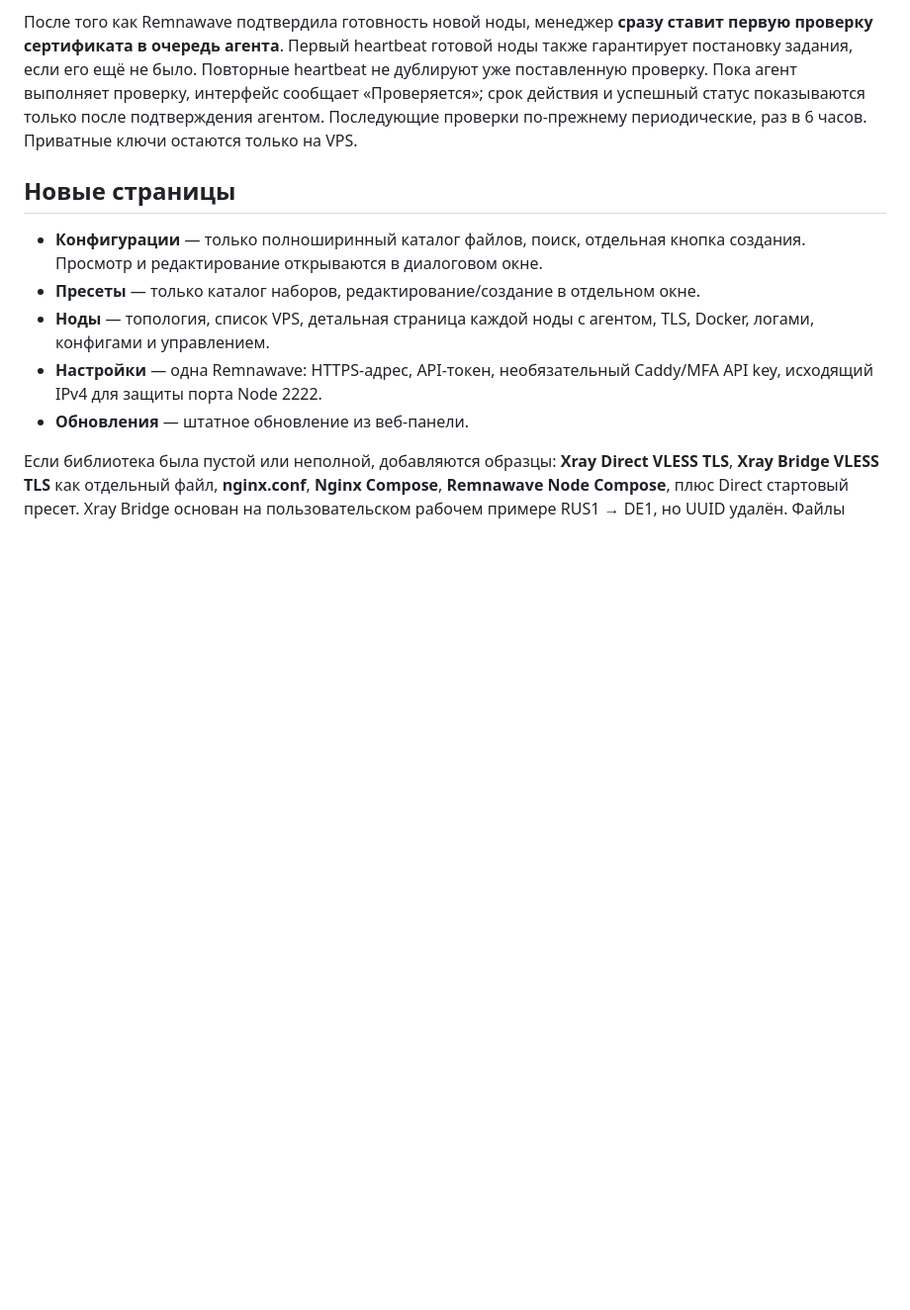
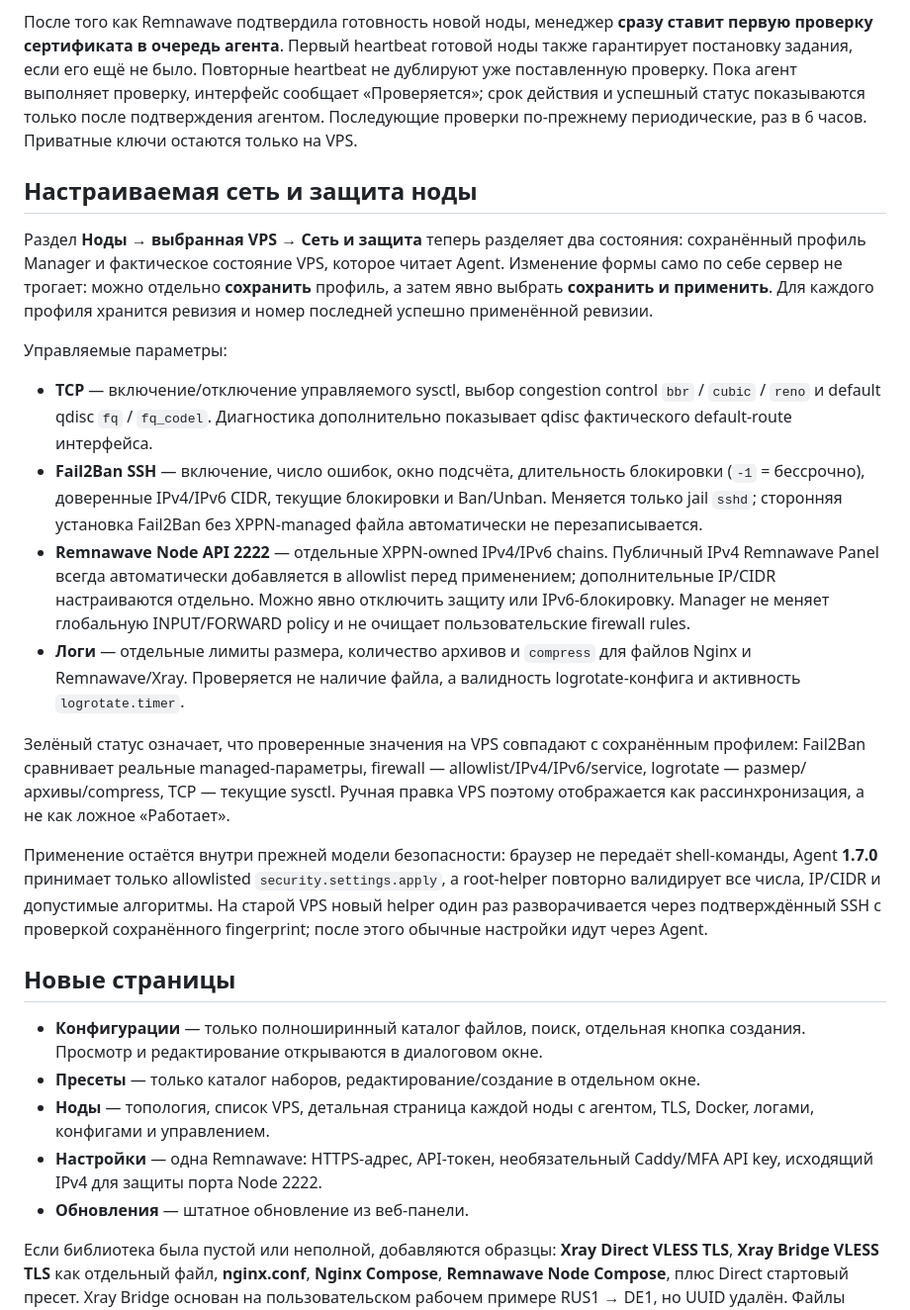
Before and after one commit to chapaayy/Manager, a Markdown page: README.md, the part around the change. Shown at 99% size. GitHub-like rendering; blank space fills up the shorter version.

Commit message:
Document configurable node network and security profiles

```diff
--- a/README.md
+++ b/README.md
@@ -20,6 +20,21 @@
 В боковом меню теперь **одна вкладка «Ноды»**. Карточки серверов открывают полноширинное рабочее пространство конкретной VPS: обзор состояния и агента, Docker/службы, логи, TLS, конфигурации и действия управления. Прежние отдельные пункты меню «Агенты VPS» и «Сертификаты нод» убраны; их операции доступны внутри ноды. Технические команды остаются через существующий ограниченный HTTPS Agent, не через SSH.
 
 После того как Remnawave подтвердила готовность новой ноды, менеджер **сразу ставит первую проверку сертификата в очередь агента**. Первый heartbeat готовой ноды также гарантирует постановку задания, если его ещё не было. Повторные heartbeat не дублируют уже поставленную проверку. Пока агент выполняет проверку, интерфейс сообщает «Проверяется»; срок действия и успешный статус показываются только после подтверждения агентом. Последующие проверки по-прежнему периодические, раз в 6 часов. Приватные ключи остаются только на VPS.
+
+## Настраиваемая сеть и защита ноды
+
+Раздел **Ноды → выбранная VPS → Сеть и защита** теперь разделяет два состояния: сохранённый профиль Manager и фактическое состояние VPS, которое читает Agent. Изменение формы само по себе сервер не трогает: можно отдельно **сохранить** профиль, а затем явно выбрать **сохранить и применить**. Для каждого профиля хранится ревизия и номер последней успешно применённой ревизии.
+
+Управляемые параметры:
+
+- **TCP** — включение/отключение управляемого sysctl, выбор congestion control `bbr` / `cubic` / `reno` и default qdisc `fq` / `fq_codel`. Диагностика дополнительно показывает qdisc фактического default-route интерфейса.
+- **Fail2Ban SSH** — включение, число ошибок, окно подсчёта, длительность блокировки (`-1` = бессрочно), доверенные IPv4/IPv6 CIDR, текущие блокировки и Ban/Unban. Меняется только jail `sshd`; сторонняя установка Fail2Ban без XPPN-managed файла автоматически не перезаписывается.
+- **Remnawave Node API 2222** — отдельные XPPN-owned IPv4/IPv6 chains. Публичный IPv4 Remnawave Panel всегда автоматически добавляется в allowlist перед применением; дополнительные IP/CIDR настраиваются отдельно. Можно явно отключить защиту или IPv6-блокировку. Manager не меняет глобальную INPUT/FORWARD policy и не очищает пользовательские firewall rules.
+- **Логи** — отдельные лимиты размера, количество архивов и `compress` для файлов Nginx и Remnawave/Xray. Проверяется не наличие файла, а валидность logrotate-конфига и активность `logrotate.timer`.
+
+Зелёный статус означает, что проверенные значения на VPS совпадают с сохранённым профилем: Fail2Ban сравнивает реальные managed-параметры, firewall — allowlist/IPv4/IPv6/service, logrotate — размер/архивы/compress, TCP — текущие sysctl. Ручная правка VPS поэтому отображается как рассинхронизация, а не как ложное «Работает».
+
+Применение остаётся внутри прежней модели безопасности: браузер не передаёт shell-команды, Agent **1.7.0** принимает только allowlisted `security.settings.apply`, а root-helper повторно валидирует все числа, IP/CIDR и допустимые алгоритмы. На старой VPS новый helper один раз разворачивается через подтверждённый SSH с проверкой сохранённого fingerprint; после этого обычные настройки идут через Agent.
 
 ## Новые страницы
 
```
